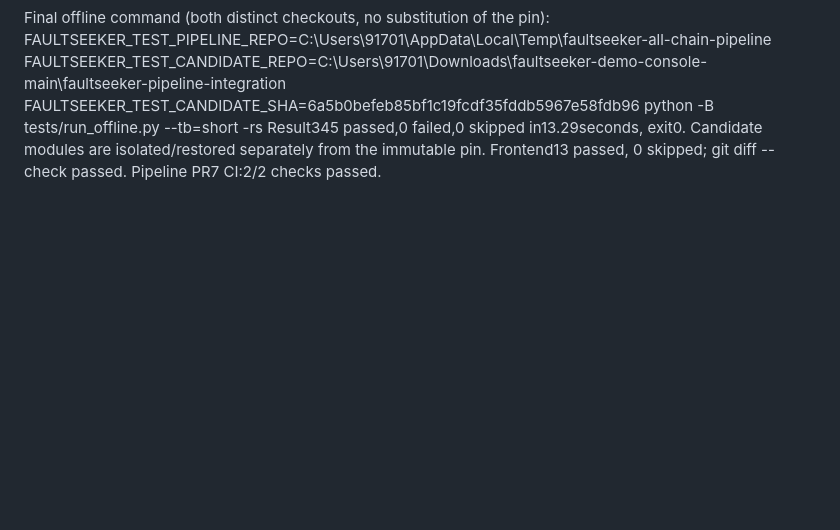
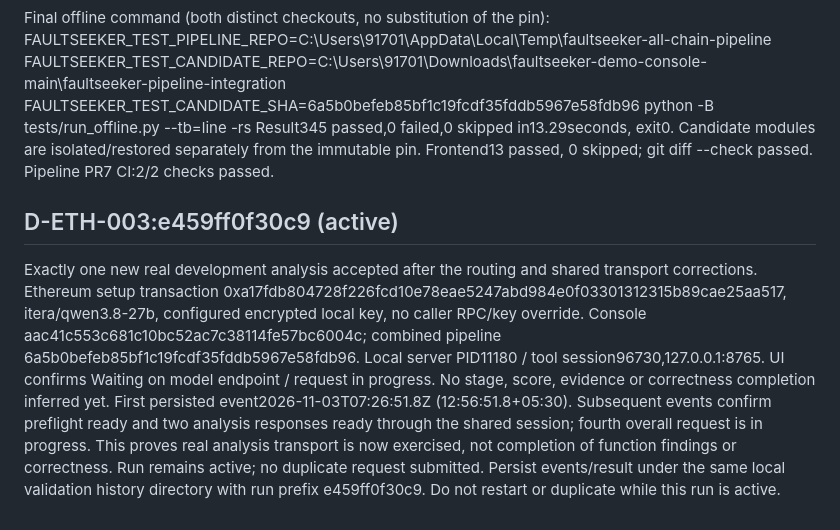
Before and after one commit to NamelessMonsterr/FaultSeeker_Live, a Markdown page: docs/all-chain-ledger.md, the part around the change. Drawn GitHub-style; blank space fills up the shorter version.

Commit message:
Record corrected real development run and pending outcome

```diff
--- a/docs/all-chain-ledger.md
+++ b/docs/all-chain-ledger.md
@@ -549,7 +549,25 @@ Final offline command (both distinct checkouts, no substitution of the pin):
 FAULTSEEKER_TEST_PIPELINE_REPO=C:\Users\91701\AppData\Local\Temp\faultseeker-all-chain-pipeline
 FAULTSEEKER_TEST_CANDIDATE_REPO=C:\Users\91701\Downloads\faultseeker-demo-console-main\faultseeker-pipeline-integration
 FAULTSEEKER_TEST_CANDIDATE_SHA=6a5b0befeb85bf1c19fcdf35fddb5967e58fdb96
-python -B tests/run_offline.py --tb=short -rs
+python -B tests/run_offline.py --tb=line -rs
 Result345 passed,0 failed,0 skipped in13.29seconds, exit0. Candidate modules
 are isolated/restored separately from the immutable pin. Frontend13 passed,
 0 skipped; git diff --check passed. Pipeline PR7 CI:2/2 checks passed.
+
+## D-ETH-003:e459ff0f30c9 (active)
+
+Exactly one new real development analysis accepted after the routing and shared
+transport corrections. Ethereum setup transaction
+0xa17fdb804728f226fcd10e78eae5247abd984e0f03301312315b89cae25aa517,
+itera/qwen3.8-27b, configured encrypted local key, no caller RPC/key override.
+Console aac41c553c681c10bc52ac7c38114fe57bc6004c; combined pipeline
+6a5b0befeb85bf1c19fcdf35fddb5967e58fdb96. Local server PID11180 / tool
+session96730,127.0.0.1:8765. UI confirms Waiting on model endpoint / request
+in progress. No stage, score, evidence or correctness completion inferred yet.
+First persisted event2026-11-03T07:26:51.8Z (12:56:51.8+05:30).
+Subsequent events confirm preflight ready and two analysis responses ready
+through the shared session; fourth overall request is in progress. This proves
+real analysis transport is now exercised, not completion of function findings
+or correctness. Run remains active; no duplicate request submitted.
+Persist events/result under the same local validation history directory with
+run prefix e459ff0f30c9. Do not restart or duplicate while this run is active.
```
